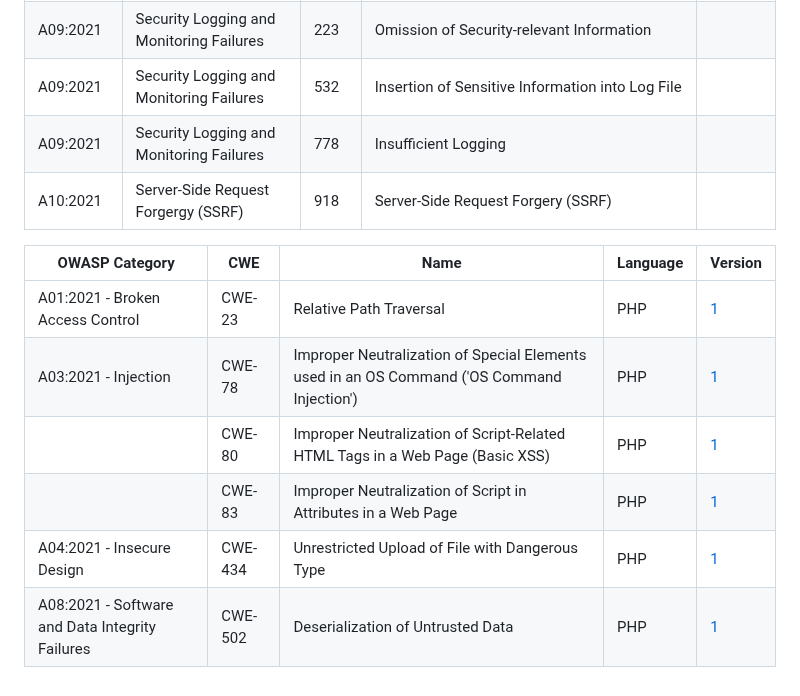
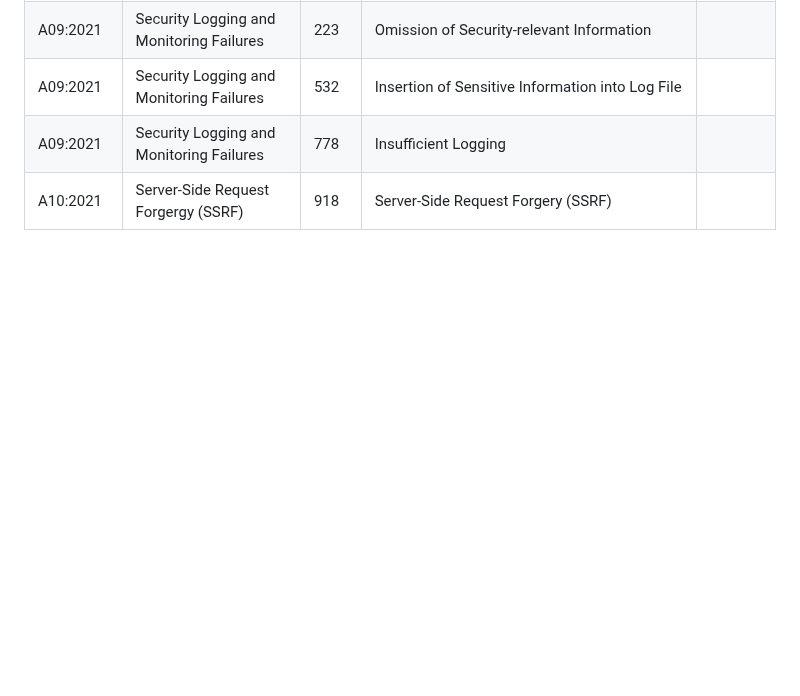
Before and after one commit to cytix-software/AppSec-Detection-Framework, a Markdown page: README.md, the part around the change. Rendered like a GitHub page; blank space fills up the shorter version.

```diff
--- a/README.md
+++ b/README.md
@@ -230,13 +230,3 @@ The `config.json` file defines the information required by the deployment framew
 | A09:2021       | Security Logging and Monitoring Failures   | 532     | Insertion of Sensitive Information into Log File                                                                       |              |
 | A09:2021       | Security Logging and Monitoring Failures   | 778     | Insufficient Logging                                                                                                   |              |
 | A10:2021       | Server-Side Request Forgergy (SSRF)        | 918     | Server-Side Request Forgery (SSRF)                                                                                     |              |
-
-
-| OWASP Category | CWE | Name | Language | Version |
-| - | - | - | - | - |
-| A01:2021 - Broken Access Control | CWE-23 | Relative Path Traversal | PHP | [1](tests/cwe-23/php/1/) |
-| A03:2021 - Injection | CWE-78 | Improper Neutralization of Special Elements used in an OS Command ('OS Command Injection') | PHP | [1](tests/cwe-78/php/1/) |
-| | CWE-80 | Improper Neutralization of Script-Related HTML Tags in a Web Page (Basic XSS) | PHP | [1](tests/cwe-80/php/1/) |
-| | CWE-83 | Improper Neutralization of Script in Attributes in a Web Page | PHP | [1](tests/cwe-83/php/1/) |
-| A04:2021 - Insecure Design | CWE-434 | Unrestricted Upload of File with Dangerous Type | PHP | [1](tests/cwe-434/php/1/) |
-| A08:2021 - Software and Data Integrity Failures | CWE-502 | Deserialization of Untrusted Data | PHP | [1](tests/cwe-502/php/1/) |
```
